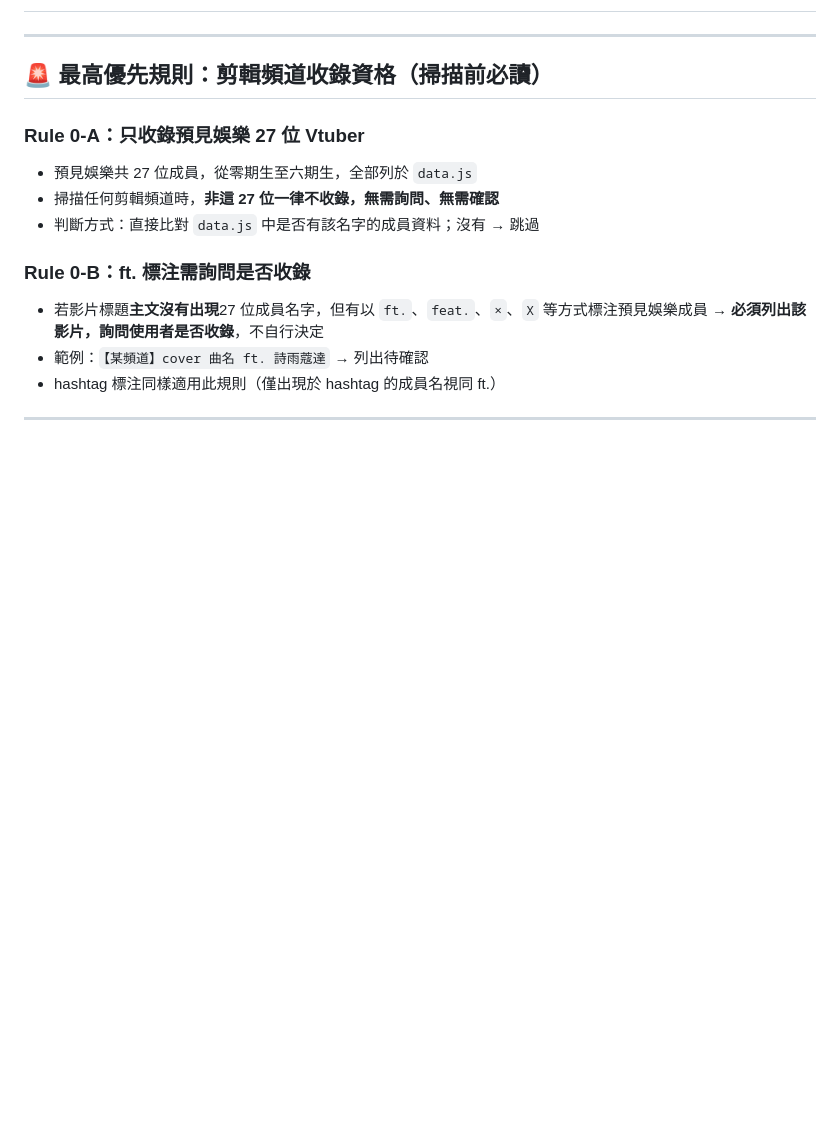
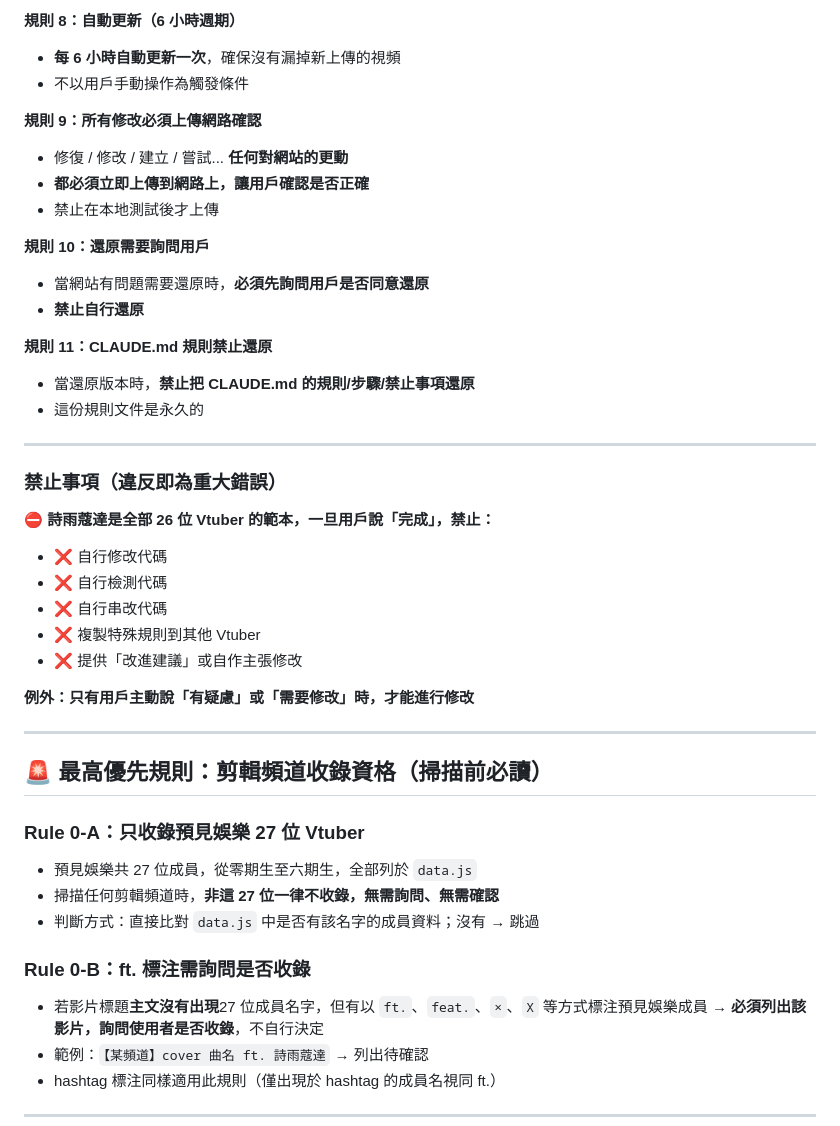
Before and after one commit to ShiuKonata/MCStudio, a Markdown page: CLAUDE.md, the part around one of its changes. GitHub-like rendering; blank space fills up the shorter version.

```diff
--- a/CLAUDE.md
+++ b/CLAUDE.md
@@ -2,3 +71,32 @@
+**規則 8：自動更新（6 小時週期）**
+- **每 6 小時自動更新一次**，確保沒有漏掉新上傳的視頻
+- 不以用戶手動操作為觸發條件
+
+**規則 9：所有修改必須上傳網路確認**
+- 修復 / 修改 / 建立 / 嘗試... **任何對網站的更動**
+- **都必須立即上傳到網路上，讓用戶確認是否正確**
+- 禁止在本地測試後才上傳
+
+**規則 10：還原需要詢問用戶**
+- 當網站有問題需要還原時，**必須先詢問用戶是否同意還原**
+- **禁止自行還原**
+
+**規則 11：CLAUDE.md 規則禁止還原**
+- 當還原版本時，**禁止把 CLAUDE.md 的規則/步驟/禁止事項還原**
+- 這份規則文件是永久的
+
+---
+
+### 禁止事項（違反即為重大錯誤）
+
+⛔ **詩雨蔻達是全部 26 位 Vtuber 的範本，一旦用戶說「完成」，禁止：**
+- ❌ 自行修改代碼
+- ❌ 自行檢測代碼
+- ❌ 自行串改代碼
+- ❌ 複製特殊規則到其他 Vtuber
+- ❌ 提供「改進建議」或自作主張修改
+
+**例外：只有用戶主動說「有疑慮」或「需要修改」時，才能進行修改**
 
 ---
 
```
Also changed, not shown: other parts of CLAUDE.md (+69 -0 lines).
